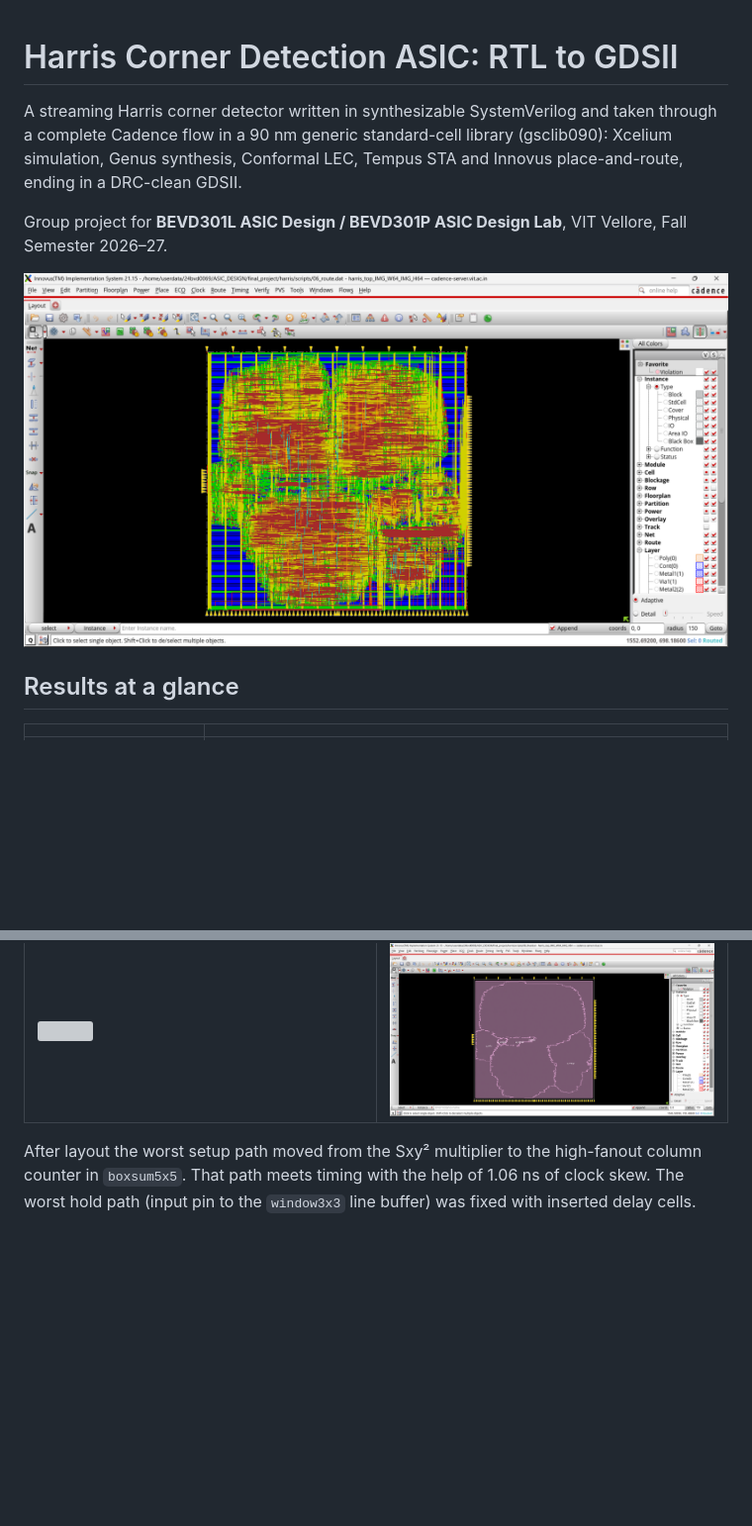
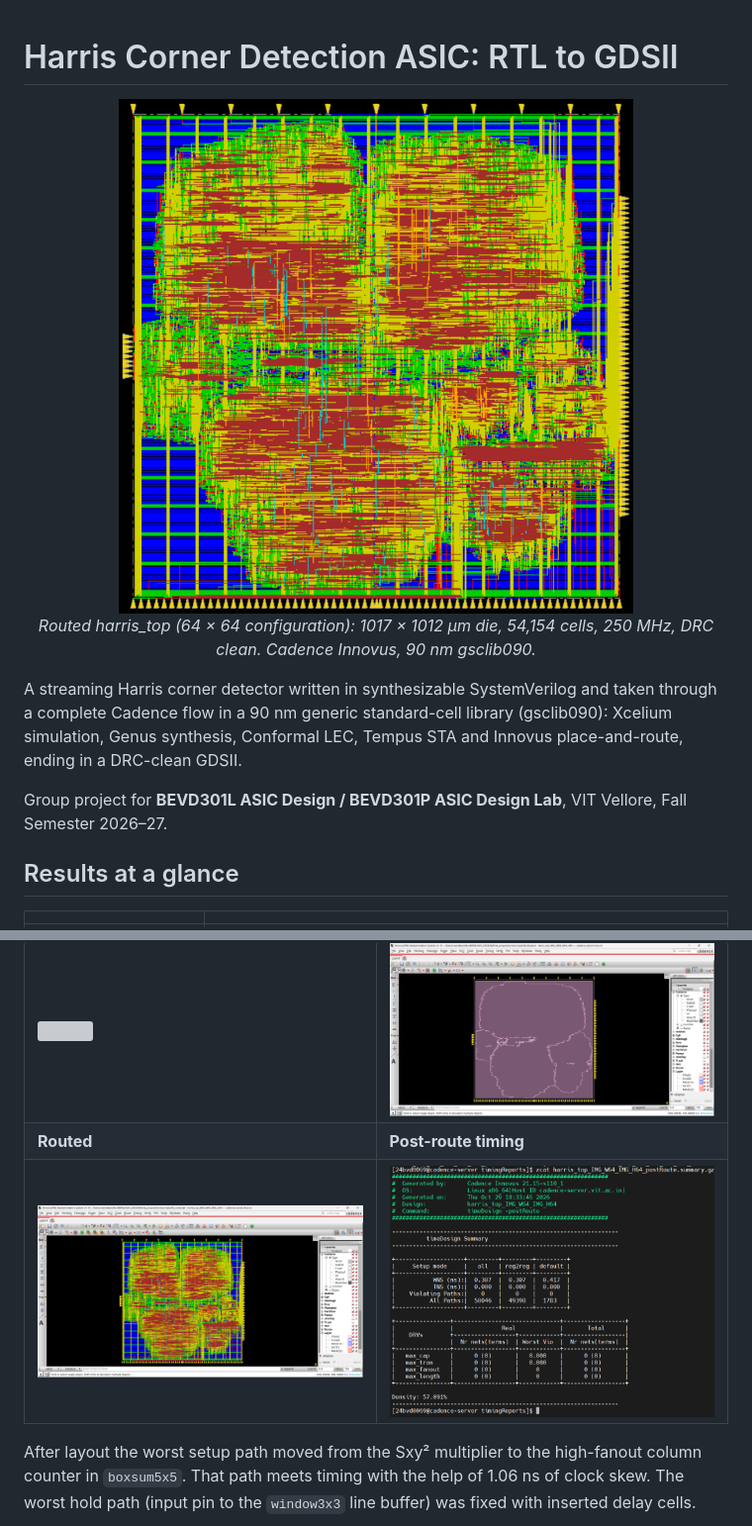
Before and after one commit to GHOSTALERT/harris-corner-asic, a Markdown page: README.md, 2 parts joined by grey strips. Shown at 99% size. Rendered like a GitHub page; pictures changed too: docs/images/layout_routed_crop.png (added); blank space fills up the shorter version; grey boxes are pictures that could not be loaded.

Commit message:
README: cropped routed layout at the top, full routed view in the P&R grid
Co-Authored-By: Claude Opus 5.5 <noreply@anthropic.com>

```diff
--- a/README.md
+++ b/README.md
@@ -1,10 +1,13 @@
 # Harris Corner Detection ASIC: RTL to GDSII
+
+<p align="center">
+  <img src="docs/images/layout_routed_crop.png" alt="Routed layout of harris_top in Cadence Innovus" width="520"><br>
+  <em>Routed harris_top (64 × 64 configuration): 1017 × 1012 µm die, 54,154 cells, 250 MHz, DRC clean. Cadence Innovus, 90 nm gsclib090.</em>
+</p>
 
 A streaming Harris corner detector written in synthesizable SystemVerilog and taken through a complete Cadence flow in a 90 nm generic standard-cell library (gsclib090): Xcelium simulation, Genus synthesis, Conformal LEC, Tempus STA and Innovus place-and-route, ending in a DRC-clean GDSII.
 
 Group project for **BEVD301L ASIC Design / BEVD301P ASIC Design Lab**, VIT Vellore, Fall Semester 2026–27.
-
-![Routed layout](docs/images/routed.png)
 
 ## Results at a glance
 
@@ -138,6 +141,8 @@ The reported run used `CLK_PERIOD=2.25`. The default in `genus.tcl` was later ch
 | ![](docs/images/floorplan.png) | ![](docs/images/powerplan.png) |
 | **Placement** | **Module placement regions** |
 | ![](docs/images/placement.png) | ![](docs/images/amoeba_view.png) |
+| **Routed** | **Post-route timing** |
+| ![](docs/images/routed.png) | ![](docs/images/postroute_timing.png) |
 
 After layout the worst setup path moved from the Sxy² multiplier to the high-fanout column counter in `boxsum5x5`. That path meets timing with the help of 1.06 ns of clock skew. The worst hold path (input pin to the `window3x3` line buffer) was fixed with inserted delay cells.
 
```
